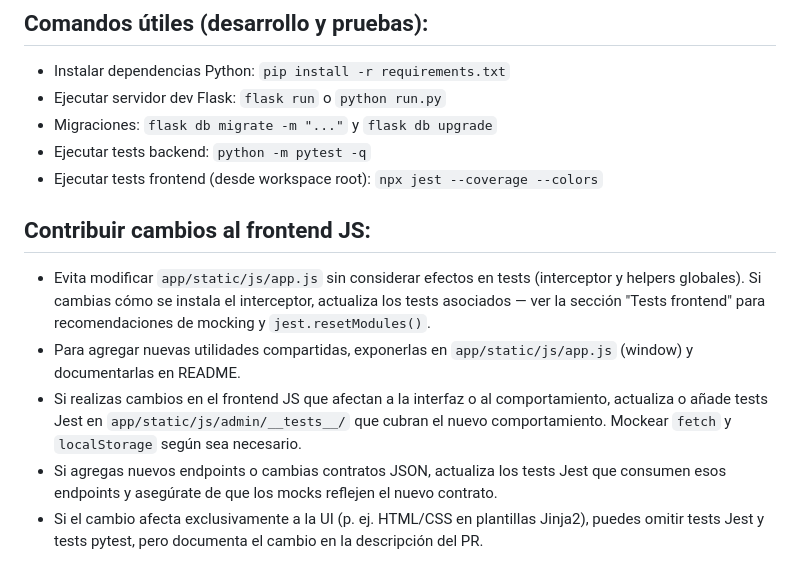
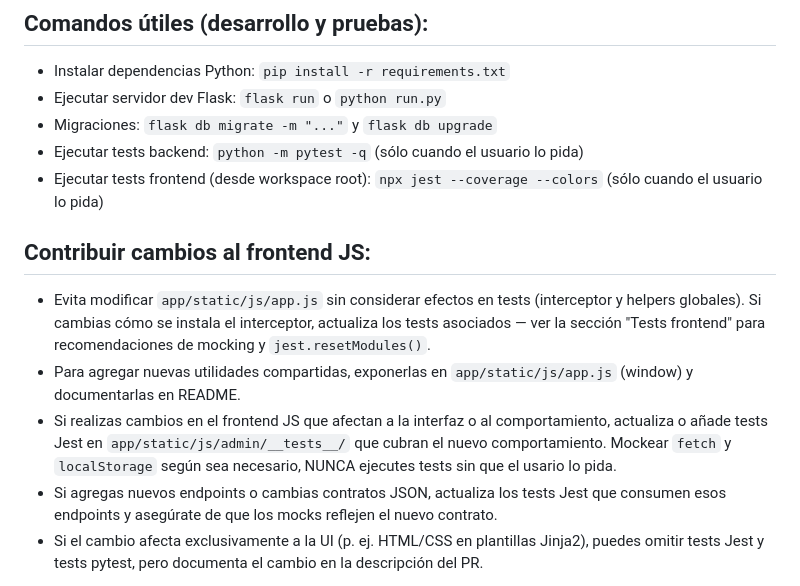
Before and after one commit to j2deme/EventosTec, a Markdown page: .github/copilot-instructions.md, the part around the change. GitHub-like rendering.

Commit message:
refactor: Actualiza instrucciones para la ejecución de tests, especificando que solo se deben ejecutar a petición del usuario

```diff
--- a/.github/copilot-instructions.md
+++ b/.github/copilot-instructions.md
@@ -69,14 +69,14 @@ require("../app");
 - Instalar dependencias Python: `pip install -r requirements.txt`
 - Ejecutar servidor dev Flask: `flask run` o `python run.py`
 - Migraciones: `flask db migrate -m "..."` y `flask db upgrade`
-- Ejecutar tests backend: `python -m pytest -q`
-- Ejecutar tests frontend (desde workspace root): `npx jest --coverage --colors`
+- Ejecutar tests backend: `python -m pytest -q` (sólo cuando el usuario lo pida)
+- Ejecutar tests frontend (desde workspace root): `npx jest --coverage --colors` (sólo cuando el usuario lo pida)
 
 ## Contribuir cambios al frontend JS:
 
 - Evita modificar `app/static/js/app.js` sin considerar efectos en tests (interceptor y helpers globales). Si cambias cómo se instala el interceptor, actualiza los tests asociados — ver la sección "Tests frontend" para recomendaciones de mocking y `jest.resetModules()`.
 - Para agregar nuevas utilidades compartidas, exponerlas en `app/static/js/app.js` (window) y documentarlas en README.
-- Si realizas cambios en el frontend JS que afectan a la interfaz o al comportamiento, actualiza o añade tests Jest en `app/static/js/admin/__tests__/` que cubran el nuevo comportamiento. Mockear `fetch` y `localStorage` según sea necesario.
+- Si realizas cambios en el frontend JS que afectan a la interfaz o al comportamiento, actualiza o añade tests Jest en `app/static/js/admin/__tests__/` que cubran el nuevo comportamiento. Mockear `fetch` y `localStorage` según sea necesario, NUNCA ejecutes tests sin que el usario lo pida.
 - Si agregas nuevos endpoints o cambias contratos JSON, actualiza los tests Jest que consumen esos endpoints y asegúrate de que los mocks reflejen el nuevo contrato.
 - Si el cambio afecta exclusivamente a la UI (p. ej. HTML/CSS en plantillas Jinja2), puedes omitir tests Jest y tests pytest, pero documenta el cambio en la descripción del PR.
 
```
